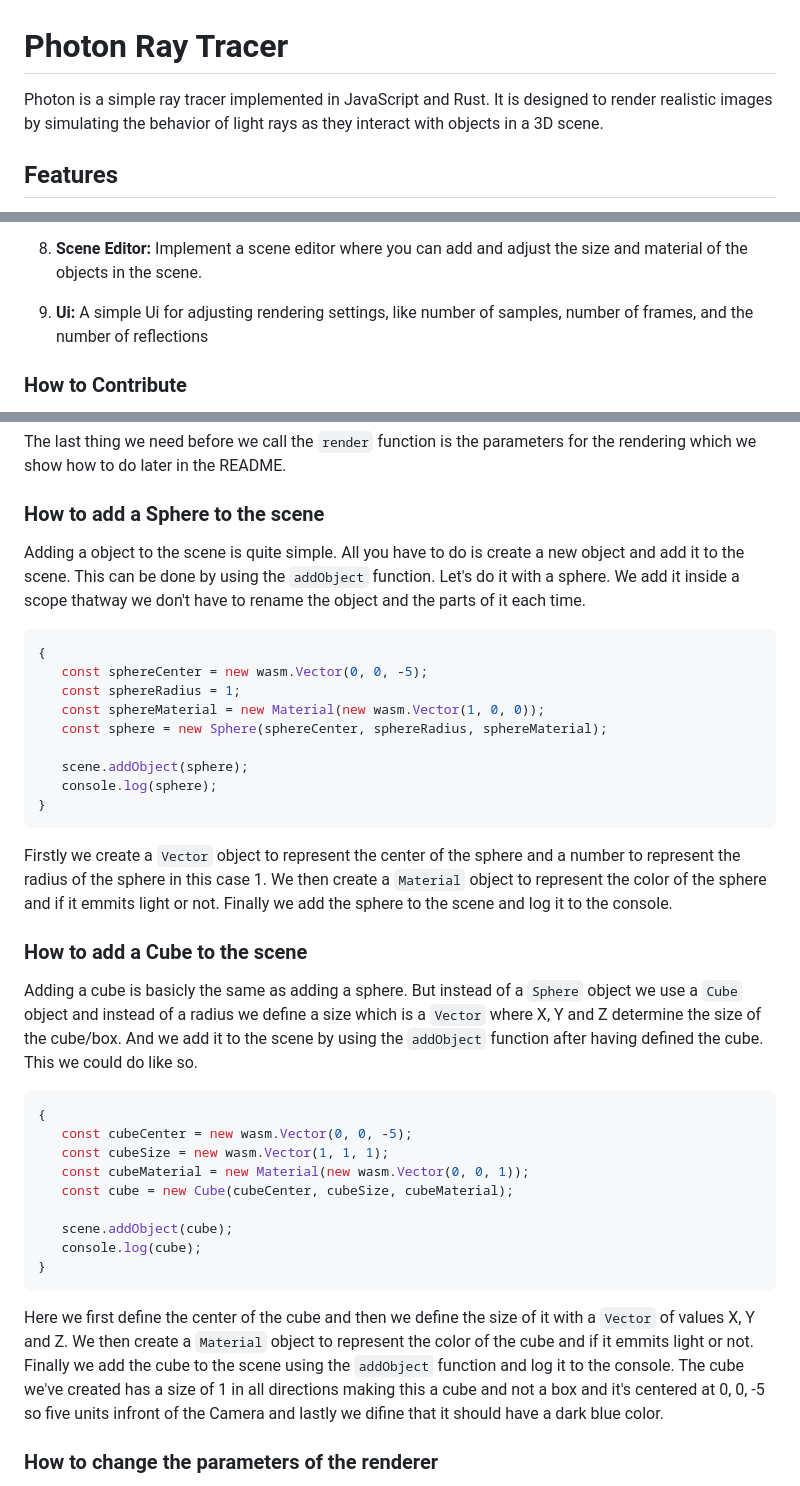
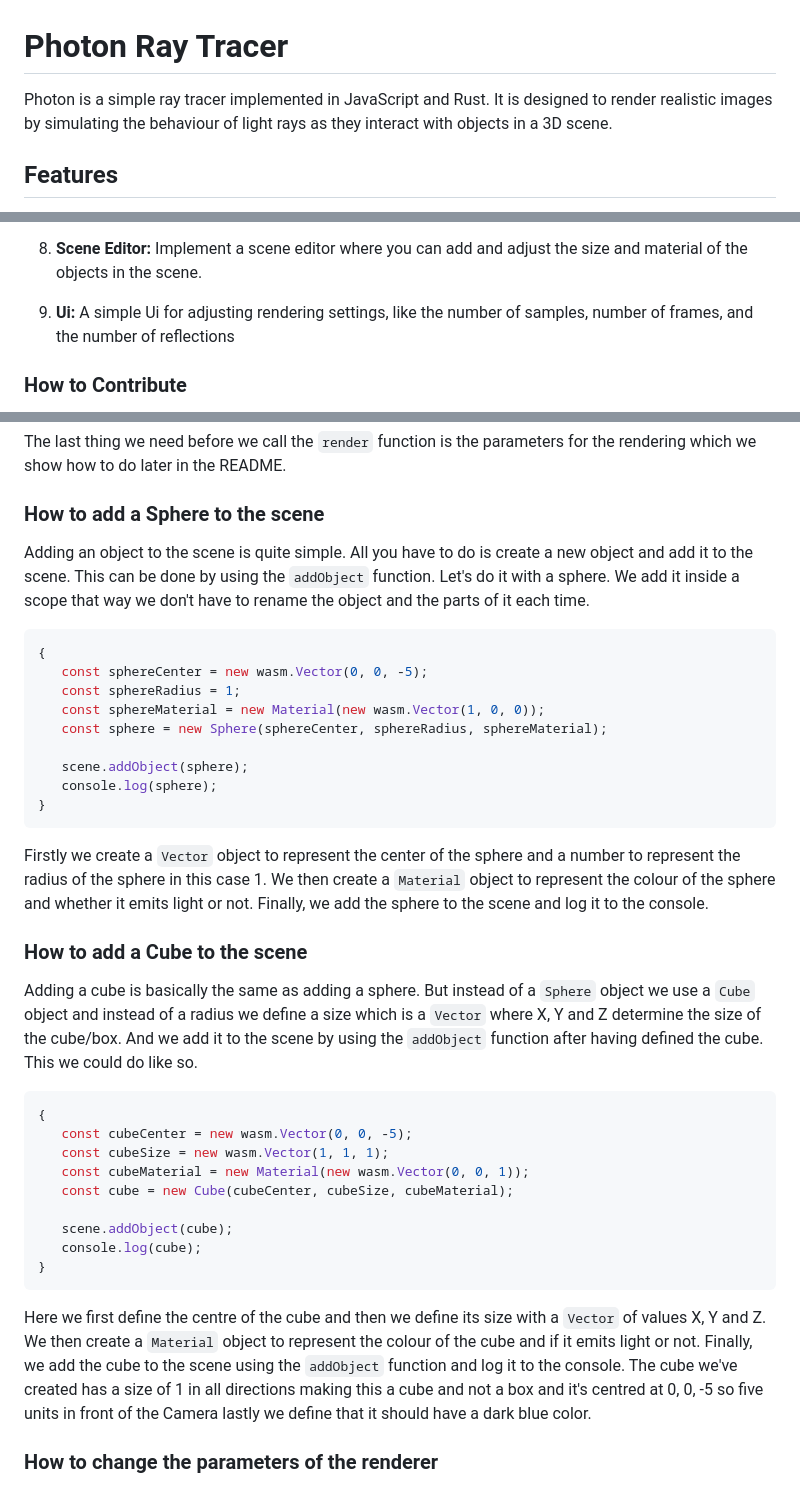
Before and after one commit to Zirconium419122/Photon-ray-tracer, a Markdown page: README.md, 3 parts joined by grey strips. Rendered like a GitHub page.

Commit message:
Grammatical changes to README

````diff
--- a/README.md
+++ b/README.md
@@ -1,6 +1,6 @@
 # Photon Ray Tracer
 
-Photon is a simple ray tracer implemented in JavaScript and Rust. It is designed to render realistic images by simulating the behavior of light rays as they interact with objects in a 3D scene.
+Photon is a simple ray tracer implemented in JavaScript and Rust. It is designed to render realistic images by simulating the behaviour of light rays as they interact with objects in a 3D scene.
 
 ## Features
 
@@ -27,7 +27,7 @@ Photon is a simple ray tracer implemented in JavaScript and Rust. It is designed
 
 8. **Scene Editor:** Implement a scene editor where you can add and adjust the size and material of the objects in the scene.
 
-9. **Ui:** A simple Ui for adjusting rendering settings, like number of samples, number of frames, and the number of reflections
+9. **Ui:** A simple Ui for adjusting rendering settings, like the number of samples, number of frames, and the number of reflections
 
 ### How to Contribute
 
@@ -75,7 +75,7 @@ The last thing we need before we call the `render` function is the parameters fo
 
 ### How to add a Sphere to the scene
 
-Adding a object to the scene is quite simple. All you have to do is create a new object and add it to the scene. This can be done by using the `addObject` function. Let's do it with a sphere. We add it inside a scope thatway we don't have to rename the object and the parts of it each time.
+Adding an object to the scene is quite simple. All you have to do is create a new object and add it to the scene. This can be done by using the `addObject` function. Let's do it with a sphere. We add it inside a scope that way we don't have to rename the object and the parts of it each time.
 ```javascript
 {
    const sphereCenter = new wasm.Vector(0, 0, -5);
@@ -87,12 +87,12 @@ Adding a object to the scene is quite simple. All you have to do is create a new
    console.log(sphere);
 }
 ```
-Firstly we create a `Vector` object to represent the center of the sphere and a number to represent the radius of the sphere in this case 1. We then create a `Material` object to represent the color of the sphere and if it emmits light or not. Finally we add the sphere to the scene and log it to the console.
+Firstly we create a `Vector` object to represent the center of the sphere and a number to represent the radius of the sphere in this case 1. We then create a `Material` object to represent the colour of the sphere and whether it emits light or not. Finally, we add the sphere to the scene and log it to the console.
 
 
 ### How to add a Cube to the scene
 
-Adding a cube is basicly the same as adding a sphere. But instead of a `Sphere` object we use a `Cube` object and instead of a radius we define a size which is a `Vector` where X, Y and Z determine the size of the cube/box. And we add it to the scene by using the `addObject` function after having defined the cube. This we could do like so.
+Adding a cube is basically the same as adding a sphere. But instead of a `Sphere` object we use a `Cube` object and instead of a radius we define a size which is a `Vector` where X, Y and Z determine the size of the cube/box. And we add it to the scene by using the `addObject` function after having defined the cube. This we could do like so.
 ```javascript
 {
    const cubeCenter = new wasm.Vector(0, 0, -5);
@@ -104,7 +104,7 @@ Adding a cube is basicly the same as adding a sphere. But instead of a `Sphere`
    console.log(cube);
 }
 ```
-Here we first define the center of the cube and then we define the size of it with a `Vector` of values X, Y and Z. We then create a `Material` object to represent the color of the cube and if it emmits light or not. Finally we add the cube to the scene using the `addObject` function and log it to the console. The cube we've created has a size of 1 in all directions making this a cube and not a box and it's centered at 0, 0, -5 so five units infront of the Camera and lastly we difine that it should have a dark blue color.
+Here we first define the centre of the cube and then we define its size with a `Vector` of values X, Y and Z. We then create a `Material` object to represent the colour of the cube and if it emits light or not. Finally, we add the cube to the scene using the `addObject` function and log it to the console. The cube we've created has a size of 1 in all directions making this a cube and not a box and it's centred at 0, 0, -5 so five units in front of the Camera lastly we define that it should have a dark blue color.
 
 ### How to change the parameters of the renderer
 
````
Also changed, not shown: other parts of README.md (+1 -1 lines).
